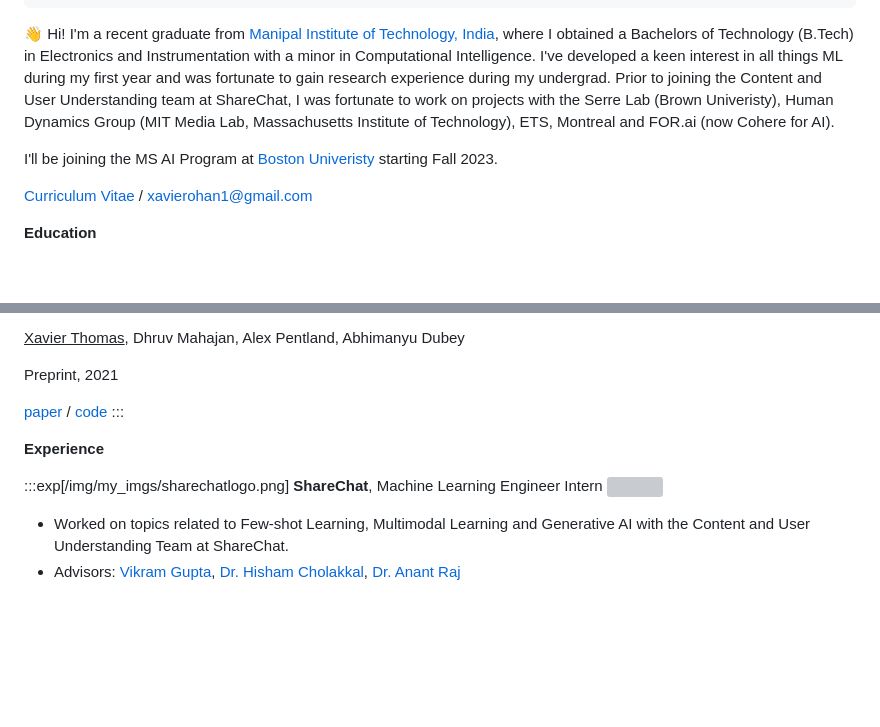
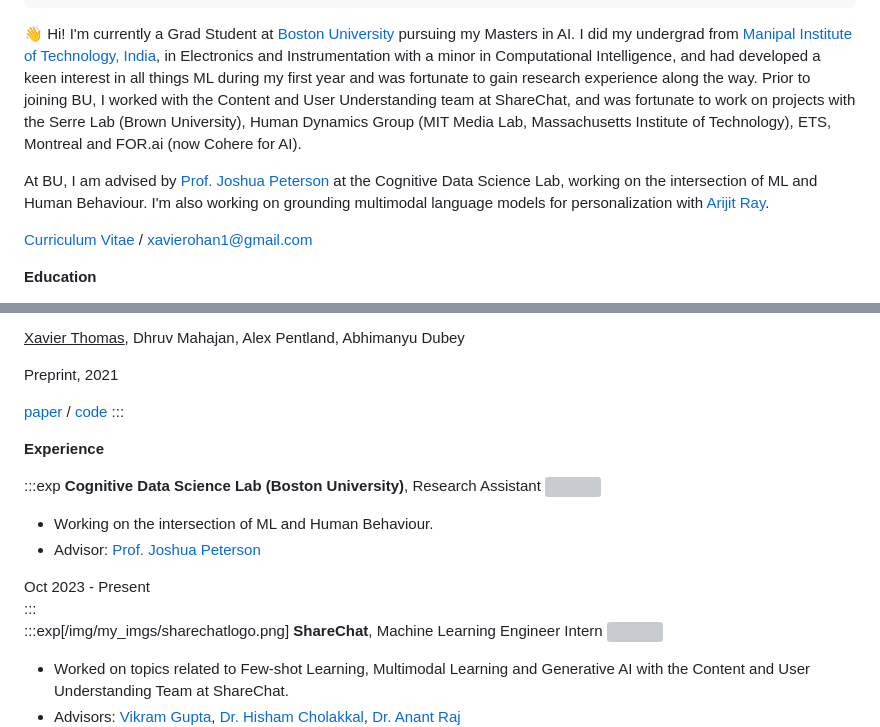
Before and after one commit to xavierohan/xavierohan.github.io, a Markdown page: src/pages/index.md, 2 parts joined by grey strips. Rendered like a GitHub page; blank space fills up the shorter version; grey boxes are pictures that could not be loaded.

```diff
--- a/src/pages/index.md
+++ b/src/pages/index.md
@@ -18,9 +18,9 @@ socials:
     link: https://twitter.com/xavierohan
 ---
 
-👋 Hi! I'm a recent graduate from [Manipal Institute of Technology, India](https://manipal.edu/mit.html), where I obtained a Bachelors of Technology (B.Tech) in Electronics and Instrumentation with a minor in Computational Intelligence. I've developed a keen interest in all things ML during my first year and was fortunate to gain research experience during my undergrad. Prior to joining the Content and User Understanding team at ShareChat, I was fortunate to work on projects with the Serre Lab (Brown Univeristy), Human Dynamics Group (MIT Media Lab, Massachusetts Institute of Technology), ETS, Montreal and FOR.ai (now Cohere for AI).
+👋 Hi! I'm currently a Grad Student at [Boston University](https://www.bu.edu/cs/) pursuing my Masters in AI. I did my undergrad from [Manipal Institute of Technology, India](https://manipal.edu/mit.html), in Electronics and Instrumentation with a minor in Computational Intelligence, and had developed a keen interest in all things ML during my first year and was fortunate to gain research experience along the way. Prior to joining BU, I worked with the Content and User Understanding team at ShareChat, and was fortunate to work on projects with the Serre Lab (Brown University), Human Dynamics Group (MIT Media Lab, Massachusetts Institute of Technology), ETS, Montreal and FOR.ai (now Cohere for AI).
 
-I'll be joining the MS AI Program at [Boston Univeristy](https://www.bu.edu/cs/) starting Fall 2023.
+At BU, I am advised by [Prof. Joshua Peterson](https://cocosci.princeton.edu/jpeterson/) at the Cognitive Data Science Lab, working on the intersection of ML and Human Behaviour. I'm also working on grounding multimodal language models for personalization with [Arijit Ray](https://arijitray1993.github.io).
 
 [Curriculum Vitae](/files/cv/Xavier_Thomas_CV.pdf) / xavierohan1@gmail.com
 
@@ -93,6 +93,15 @@ Preprint, 2021
 | **Research Assistant**, _[MIT Media Lab, Massachusetts Institute of Technology](https://english.pku.edu.cn/)_ | 2018      |
 | **Researcher**, _[For.ai (now Cohere For AI)](https://for.ai)_ | 2018      | -->
 
+:::exp
+**<font size="5">Cognitive Data Science Lab (Boston University)</font>**, Research Assistant
+<img src="/img/my_imgs/bu.png" width="50" align="right" class="paper-images"/>
+
+- Working on the intersection of ML and Human Behaviour.
+- Advisor: [Prof. Joshua Peterson ](https://cocosci.princeton.edu/jpeterson/)
+<div style="text-align: right"> Oct 2023 - Present </div>
+:::
+
 :::exp[/img/my_imgs/sharechatlogo.png]
 **<font size="5">ShareChat</font>**, Machine Learning Engineer Intern
 <img src="/img/my_imgs/sharechatlogo.png" width="50" align="right"/>
```
